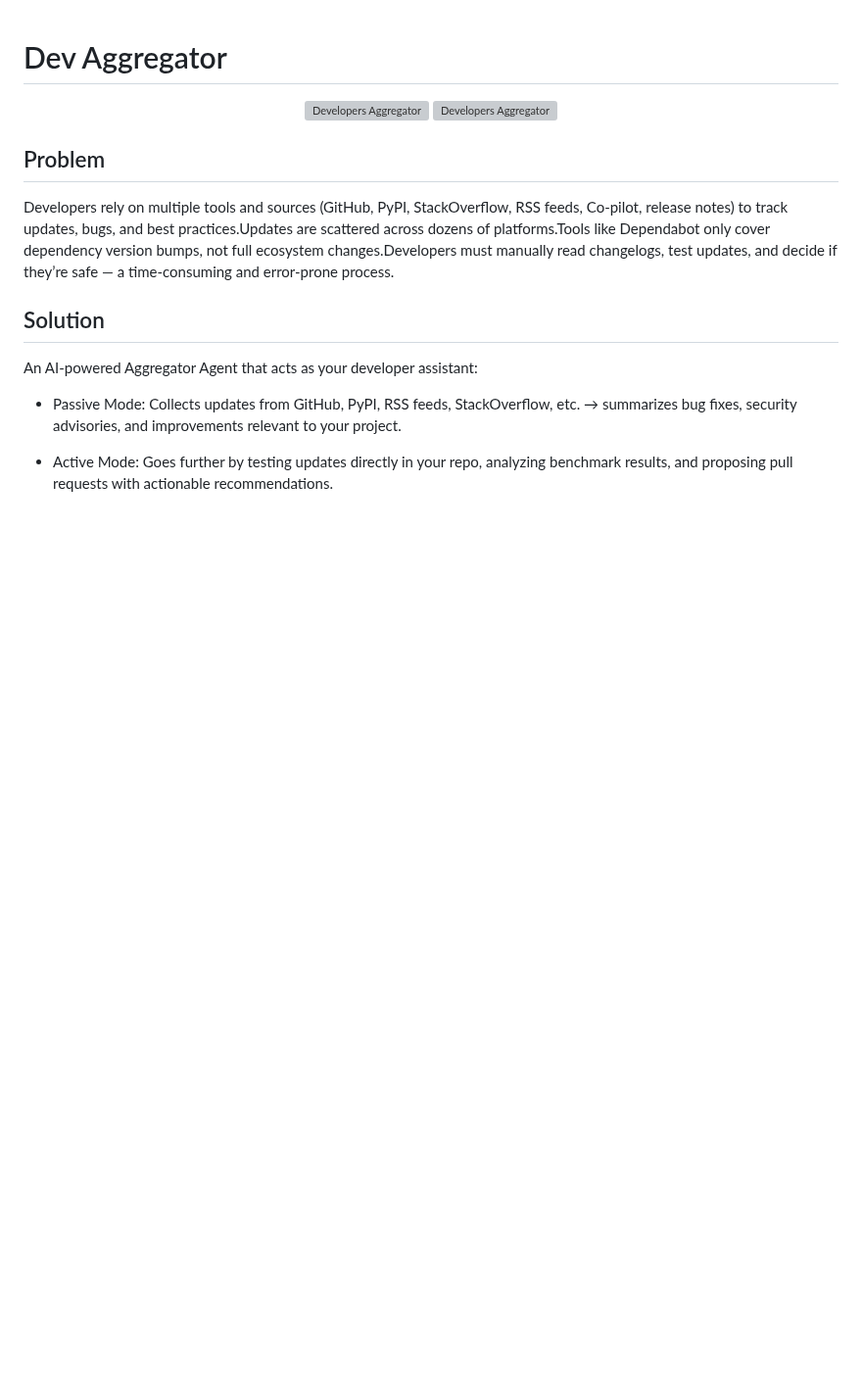
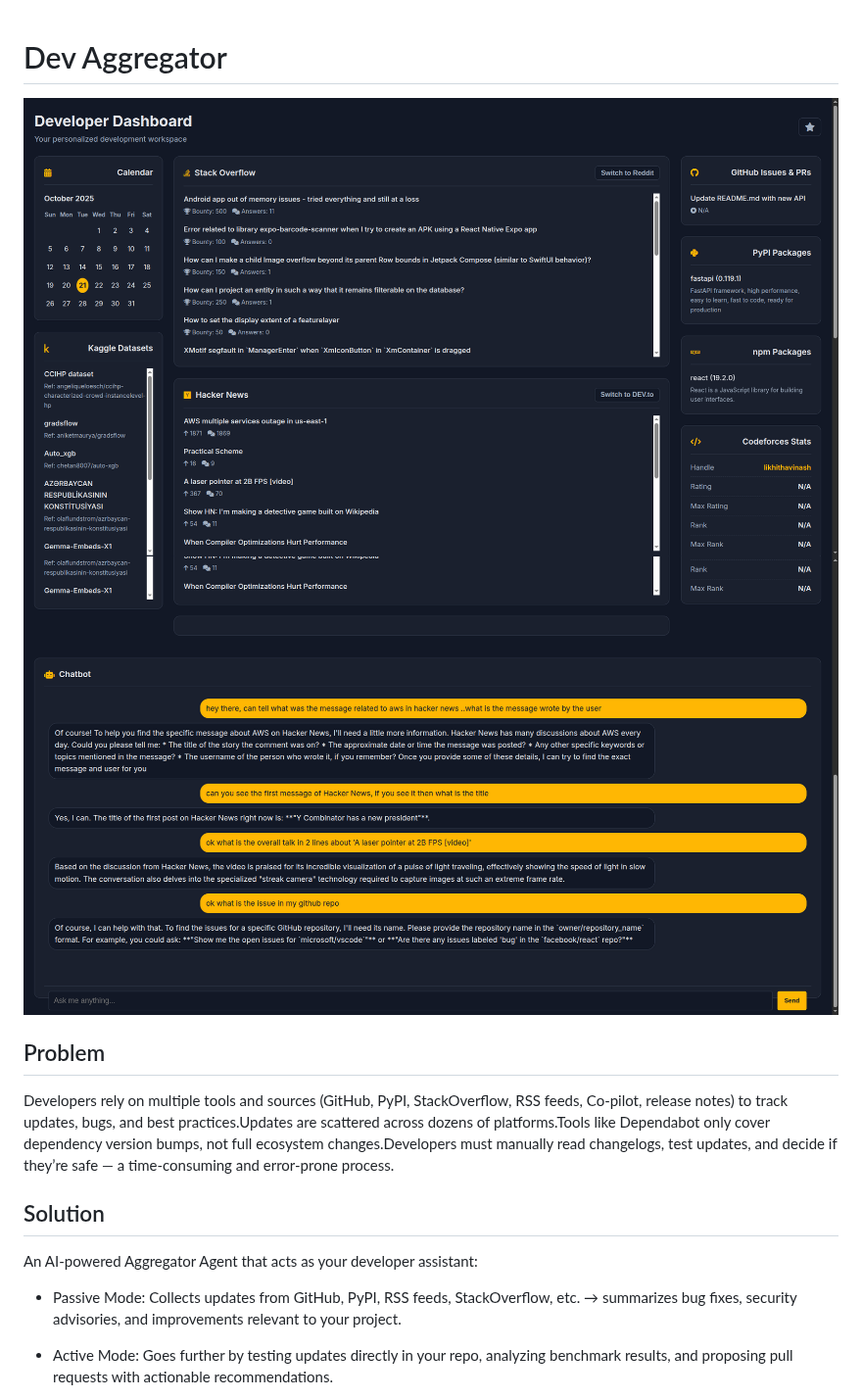
Before and after one commit to LikhithAvinash/Aggregator, a Markdown page: README.md, the part around the change. Shown at 98% size. Rendered like a GitHub page; blank space fills up the shorter version; grey boxes are pictures that could not be loaded.

```diff
--- a/README.md
+++ b/README.md
@@ -1,7 +1,7 @@
 # Dev Aggregator
 <p align="center">
-<img alt="Developers Aggregator" src="./images/main.png" />
-<img alt="Developers Aggregator" src="./images/chatbot.png" />
+<img alt="Developers Aggregator" src="./images/img1_main.png" />
+<img alt="Developers Aggregator" src="./images/img2_chatbot.png" />
 </p>
 
 ## Problem
```
